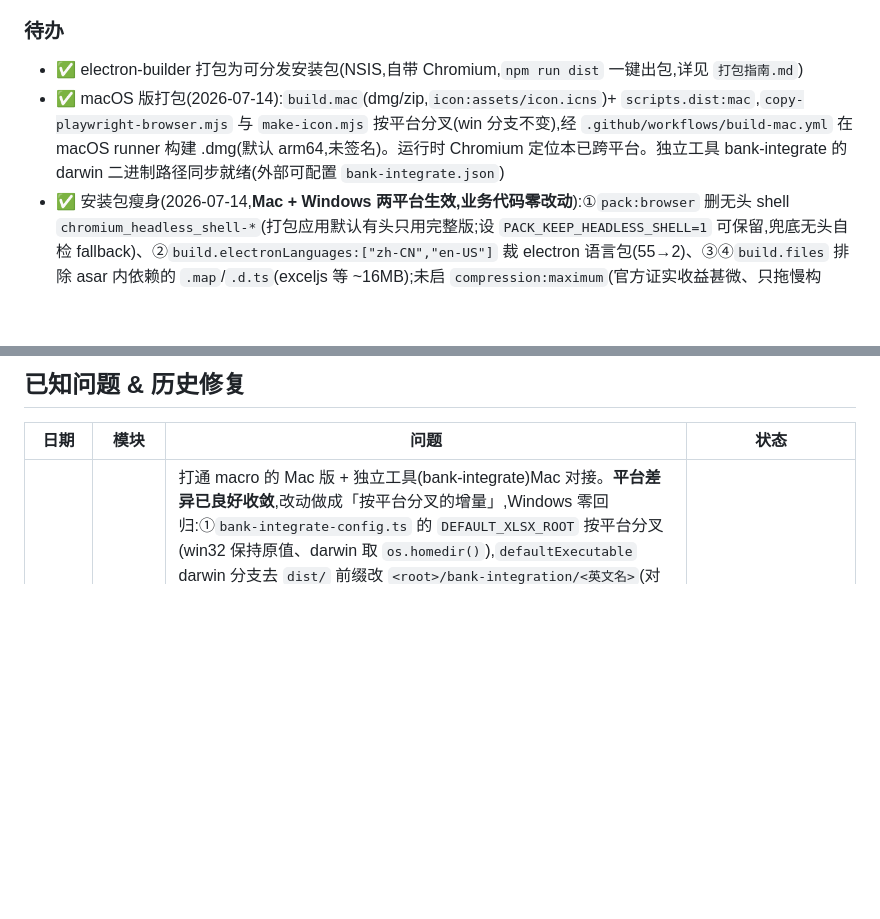
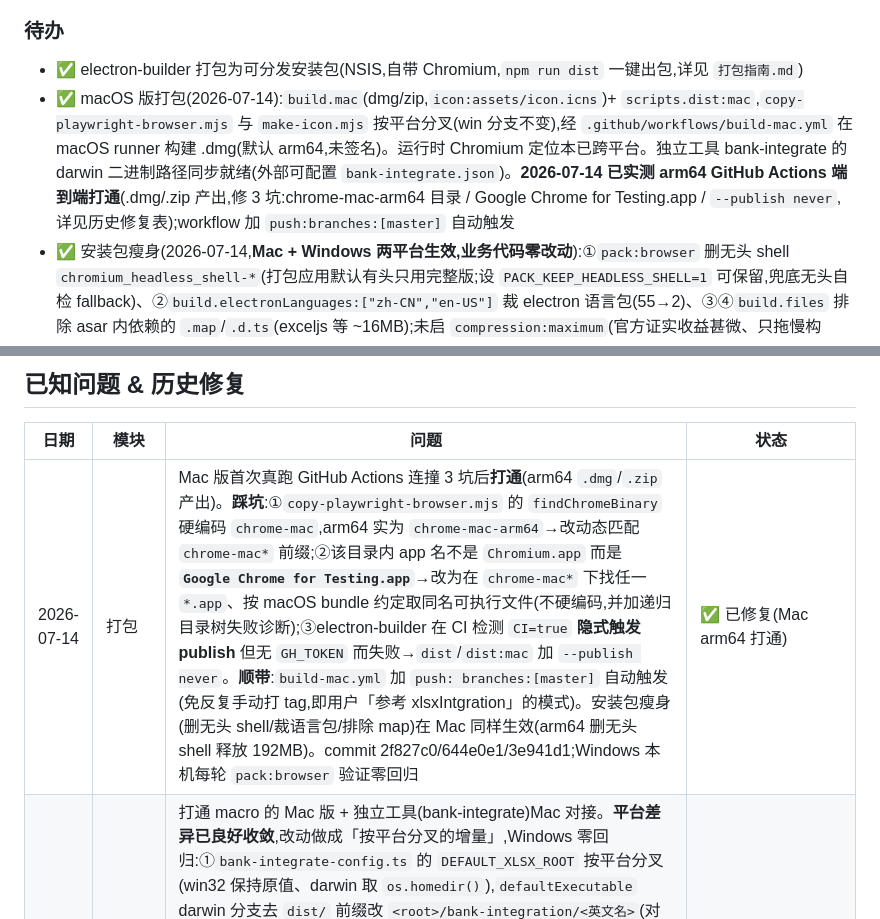
Before and after one commit to rumengsuixin/macro, a Markdown page: 开发计划.md, 2 parts joined by grey strips. Drawn GitHub-style; blank space fills up the shorter version.

Commit message:
文档登记 Mac arm64 打包打通 + 3 坑修复(chrome-mac-arm64/Chrome for Testing.app/--publish never)[skip ci]

```diff
--- a/开发计划.md
+++ b/开发计划.md
@@ -198,7 +198,7 @@
 ### 待办
 
 - ✅ electron-builder 打包为可分发安装包(NSIS,自带 Chromium,`npm run dist` 一键出包,详见 `打包指南.md`)
-- ✅ macOS 版打包(2026-07-14):`build.mac`(dmg/zip,`icon:assets/icon.icns`)+ `scripts.dist:mac`,`copy-playwright-browser.mjs` 与 `make-icon.mjs` 按平台分叉(win 分支不变),经 `.github/workflows/build-mac.yml` 在 macOS runner 构建 .dmg(默认 arm64,未签名)。运行时 Chromium 定位本已跨平台。独立工具 bank-integrate 的 darwin 二进制路径同步就绪(外部可配置 `bank-integrate.json`)
+- ✅ macOS 版打包(2026-07-14):`build.mac`(dmg/zip,`icon:assets/icon.icns`)+ `scripts.dist:mac`,`copy-playwright-browser.mjs` 与 `make-icon.mjs` 按平台分叉(win 分支不变),经 `.github/workflows/build-mac.yml` 在 macOS runner 构建 .dmg(默认 arm64,未签名)。运行时 Chromium 定位本已跨平台。独立工具 bank-integrate 的 darwin 二进制路径同步就绪(外部可配置 `bank-integrate.json`)。**2026-07-14 已实测 arm64 GitHub Actions 端到端打通**(.dmg/.zip 产出,修 3 坑:chrome-mac-arm64 目录 / Google Chrome for Testing.app / `--publish never`,详见历史修复表);workflow 加 `push:branches:[master]` 自动触发
 - ✅ 安装包瘦身(2026-07-14,**Mac + Windows 两平台生效,业务代码零改动**):①`pack:browser` 删无头 shell `chromium_headless_shell-*`(打包应用默认有头只用完整版;设 `PACK_KEEP_HEADLESS_SHELL=1` 可保留,兜底无头自检 fallback)、②`build.electronLanguages:["zh-CN","en-US"]` 裁 electron 语言包(55→2)、③④`build.files` 排除 asar 内依赖的 `.map`/`.d.ts`(exceljs 等 ~16MB);未启 `compression:maximum`(官方证实收益甚微、只拖慢构建)。仅改 `copy-playwright-browser.mjs`+`package.json`。实测 Windows 安装包 318MB,三项均验证生效(locales 2 个、无 headless_shell、asar 内 .map/.d.ts 为 0),推算优化前约 420MB 省约 100MB。详见 `打包指南.md` 第十一节
 - 📋 单元测试(selector-generator / extractor)
 - 📋 安装包代码签名(Windows 消除 SmartScreen「未知发布者」;macOS 消除 Gatekeeper「无法验证开发者」,当前 .dmg 未签名需右键打开/`xattr -cr`)
@@ -210,6 +210,7 @@
 
 | 日期 | 模块 | 问题 | 状态 |
 | -- | -- | -- | -- |
+| 2026-07-14 | 打包 | Mac 版首次真跑 GitHub Actions 连撞 3 坑后**打通**(arm64 `.dmg`/`.zip` 产出)。**踩坑**:①`copy-playwright-browser.mjs` 的 `findChromeBinary` 硬编码 `chrome-mac`,arm64 实为 `chrome-mac-arm64`→改动态匹配 `chrome-mac*` 前缀;②该目录内 app 名不是 `Chromium.app` 而是 **`Google Chrome for Testing.app`**→改为在 `chrome-mac*` 下找任一 `*.app`、按 macOS bundle 约定取同名可执行文件(不硬编码,并加递归目录树失败诊断);③electron-builder 在 CI 检测 `CI=true` **隐式触发 publish** 但无 `GH_TOKEN` 而失败→`dist`/`dist:mac` 加 `--publish never`。**顺带**:`build-mac.yml` 加 `push: branches:[master]` 自动触发(免反复手动打 tag,即用户「参考 xlsxIntgration」的模式)。安装包瘦身(删无头 shell/裁语言包/排除 map)在 Mac 同样生效(arm64 删无头 shell 释放 192MB)。commit 2f827c0/644e0e1/3e941d1;Windows 本机每轮 `pack:browser` 验证零回归 | ✅ 已修复(Mac arm64 打通) |
 | 2026-07-14 | 打包/独立工具 | 打通 macro 的 Mac 版 + 独立工具(bank-integrate)Mac 对接。**平台差异已良好收敛**,改动做成「按平台分叉的增量」,Windows 零回归:①`bank-integrate-config.ts` 的 `DEFAULT_XLSX_ROOT` 按平台分叉(win32 保持原值、darwin 取 `os.homedir()`),`defaultExecutable` darwin 分支去 `dist/` 前缀改 `<root>/bank-integration/<英文名>`(对齐 Actions artifact 真实层级;5 个 darwin 二进制名早已与产物逐字对齐);②`package.json` 加 `build.mac`(dmg/zip,`icon:assets/icon.icns`,category)+ `scripts.dist:mac`(win 分支不动);③`scripts/copy-playwright-browser.mjs` 平台门槛放宽为 win32/darwin、`findChromeBinary` 按平台定位 Chromium(win `chrome-win64/chrome.exe`、mac `chrome-mac/Chromium.app/Contents/MacOS/Chromium`);④`scripts/make-icon.mjs` 新增纯 Node 编码 `assets/icon.icns`(PNG-based,32/64/128/256/512/1024);⑤新增 `.github/workflows/build-mac.yml`(macOS runner 构建 .dmg,无 Apple 账号 `CSC_IDENTITY_AUTO_DISCOVERY=false`,默认 arm64/macos-14)。运行时 Chromium 定位(`runtime-bootstrap.ts` 用 `process.resourcesPath`)本已跨平台、零改动。已验证:`npm run build` + 平台分叉逻辑核对(win32 路径逐字不变、darwin 名对齐真实产物)+ `verify-merge` + `verify-bank-integrate`(**5/5 代号 Windows exe 端到端**)全过。**真正 Mac 端到端待在 macOS Actions/Mac 上跑** | ✅ 已完成(代码/CI 就绪) |
 | 2026-07-10 | 请求拦截改写 | 新需求:录制拦截外,回放阶段操作时也拦截改写请求。回放用独立 Playwright(非 Electron CDP),原无请求路由代码。抽改写纯逻辑到 `src/core/request-rewrite.ts`(新增可复用 `matchRule`),录制端 `request-interceptor.ts` 改从 core import + 再导出(行为一字不变);`macro-runner.ts` 新增 `installRequestRoutes` 用 `context.route('**/*')` 全量拦截 + `globToRegExp` 匹配(避 glob 方言漂移)、命中 POST `route.continue({postData})`(普通字符串);`SessionOptions` 加 `requestRules?`,`buildSessionOptions()` 复用录制端同一份 `request-rules.json`+`enabled` 填充。与录制端共用规则/开关,未做分端开关。`npm run build` + `verify-request-rewrite`(录制端函数不变)+ `verify-replay-intercept`(回放 route E2E,echo 断言 `{page:1,size:100,injected:yes}`)+ `verify-request-intercept`(录制端 CDP 回归)+ `verify-merge`/`verify-pagination`(30 行)回归通过 | ✅ 已完成 |
 | 2026-07-09 | 录制端请求改写 | 新需求:录制阶段拦截某网站请求并在可控范围改写 POST 请求体。Electron `webRequest` 改不了 body,改用 CDP(`webContents.debugger`+`Fetch` 域)在请求发出前暂停→改写→放行。新增 `src/main/request-interceptor.ts`(拦截+base64 continueRequest,纯逻辑抽 `globToRegExp`/`decideBodyType`/`rewritePostBody` 便于测试)、`src/storage/request-rules-store.ts`(`request-rules.json` 加载/自动建 inert 模板/`fs.watchFile` 热更新)、`macro-types.ts` 加 `RequestRule`/`RequestRulesConfig`,`did-attach-webview` 挂载。MVP:仅录制端 POST body 的 set/remove 顶层字段,默认关闭(enabled=false),无 UI(编辑 JSON)。`npm run build` + `verify-request-rewrite`(纯逻辑)+ `verify-request-intercept`(真跑 Electron CDP,echo 断言改写生效)+ `verify-captures`/`verify-merge` 回归通过 | ✅ 已完成 |
```
Also changed, not shown: CLAUDE.md (+1 -1 lines).
